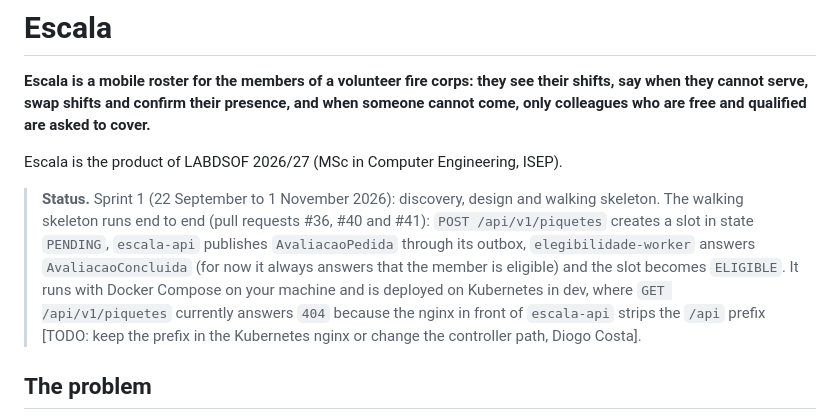
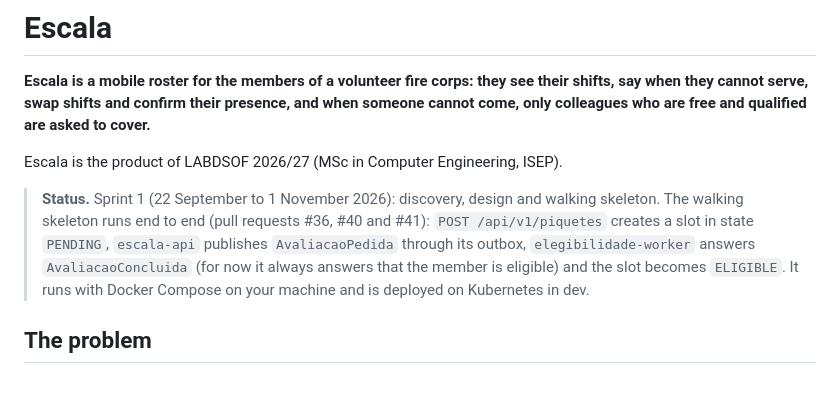
Before and after one commit to DiogoC0307/LABDSOF_2627_1221137_1211439_1211514_1250505, a Markdown page: README.md, the part around the change. Drawn GitHub-style; blank space fills up the shorter version.

```diff
--- a/README.md
+++ b/README.md
@@ -4,7 +4,7 @@
 
 Escala is the product of LABDSOF 2026/27 (MSc in Computer Engineering, ISEP).
 
-> **Status.** Sprint 1 (22 September to 1 November 2026): discovery, design and walking skeleton. The walking skeleton runs end to end (pull requests #36, #40 and #41): `POST /api/v1/piquetes` creates a slot in state `PENDING`, `escala-api` publishes `AvaliacaoPedida` through its outbox, `elegibilidade-worker` answers `AvaliacaoConcluida` (for now it always answers that the member is eligible) and the slot becomes `ELIGIBLE`. It runs with Docker Compose on your machine and is deployed on Kubernetes in dev, where `GET /api/v1/piquetes` currently answers `404` because the nginx in front of `escala-api` strips the `/api` prefix [TODO: keep the prefix in the Kubernetes nginx or change the controller path, Diogo Costa].
+> **Status.** Sprint 1 (22 September to 1 November 2026): discovery, design and walking skeleton. The walking skeleton runs end to end (pull requests #36, #40 and #41): `POST /api/v1/piquetes` creates a slot in state `PENDING`, `escala-api` publishes `AvaliacaoPedida` through its outbox, `elegibilidade-worker` answers `AvaliacaoConcluida` (for now it always answers that the member is eligible) and the slot becomes `ELIGIBLE`. It runs with Docker Compose on your machine and is deployed on Kubernetes in dev.
 
 ## The problem
 
```
Also changed, not shown: docs/operations/deployment-and-operations.md (+1 -1 lines).
